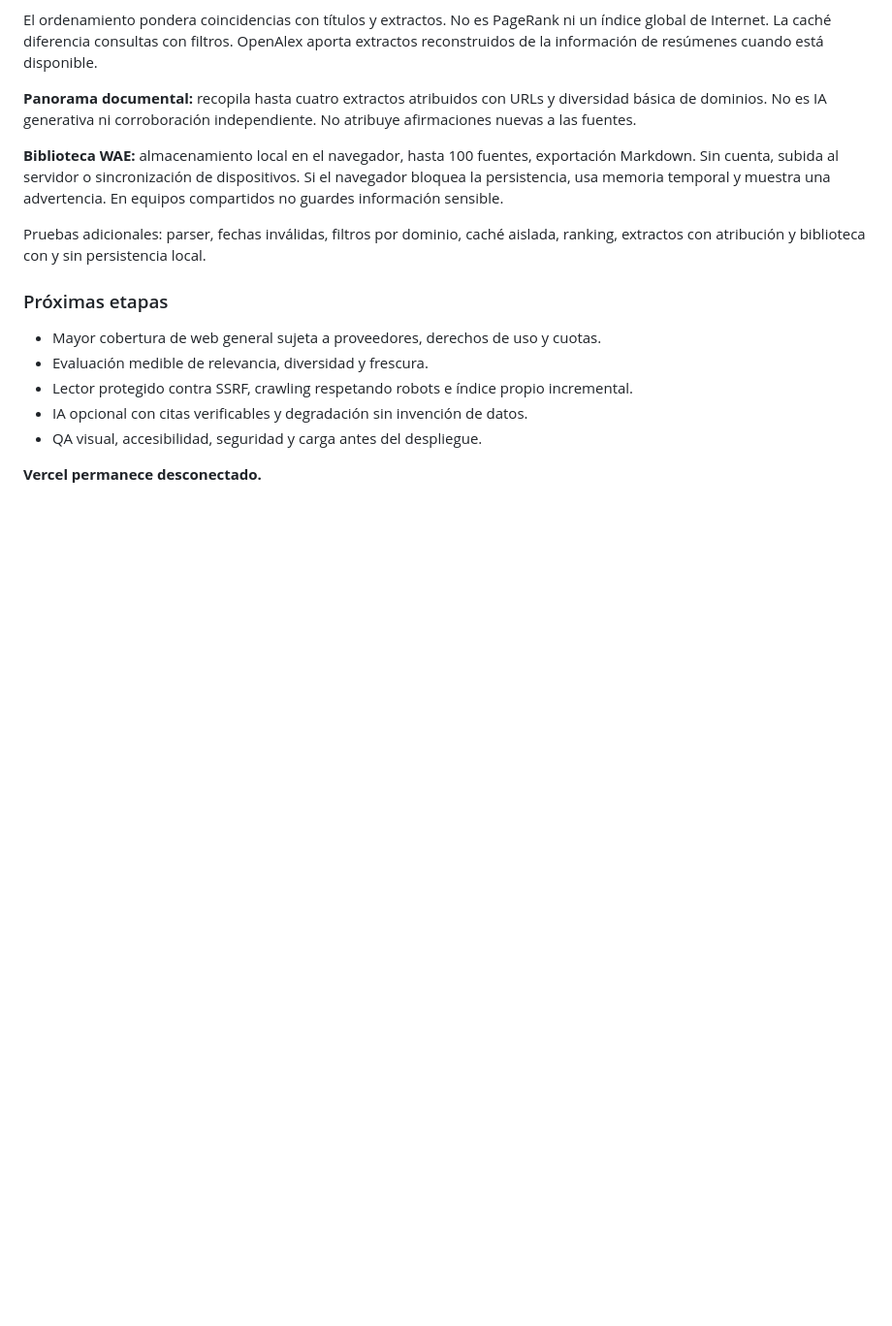
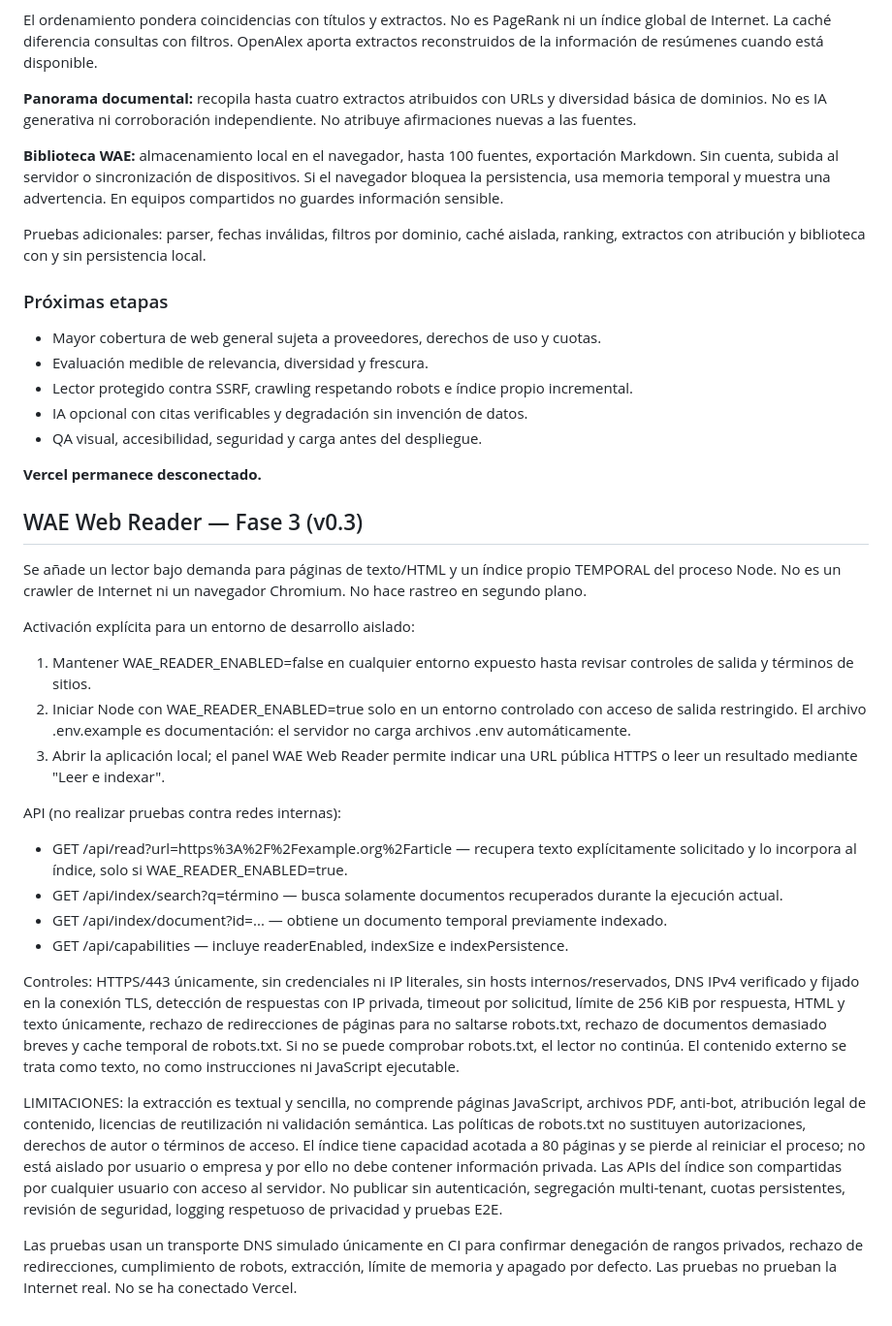
Before and after one commit to aleexwae4-lab/Waeweb, a Markdown page: README.md, the part around the change. Shown at 97% size. Rendered like a GitHub page; blank space fills up the shorter version.

Commit message:
docs: specify opt-in reader limits, shared memory index and no-Vercel requirement

```diff
--- a/README.md
+++ b/README.md
@@ -80,3 +80,26 @@ Pruebas adicionales: parser, fechas inválidas, filtros por dominio, caché aisl
 - QA visual, accesibilidad, seguridad y carga antes del despliegue.
 
 **Vercel permanece desconectado.**
+
+## WAE Web Reader — Fase 3 (v0.3)
+
+Se añade un lector bajo demanda para páginas de texto/HTML y un índice propio TEMPORAL del proceso Node. No es un crawler de Internet ni un navegador Chromium. No hace rastreo en segundo plano.
+
+Activación explícita para un entorno de desarrollo aislado:
+
+1. Mantener WAE_READER_ENABLED=false en cualquier entorno expuesto hasta revisar controles de salida y términos de sitios.
+2. Iniciar Node con WAE_READER_ENABLED=true solo en un entorno controlado con acceso de salida restringido. El archivo .env.example es documentación: el servidor no carga archivos .env automáticamente.
+3. Abrir la aplicación local; el panel WAE Web Reader permite indicar una URL pública HTTPS o leer un resultado mediante "Leer e indexar".
+
+API (no realizar pruebas contra redes internas):
+
+- GET /api/read?url=https%3A%2F%2Fexample.org%2Farticle — recupera texto explícitamente solicitado y lo incorpora al índice, solo si WAE_READER_ENABLED=true.
+- GET /api/index/search?q=término — busca solamente documentos recuperados durante la ejecución actual.
+- GET /api/index/document?id=... — obtiene un documento temporal previamente indexado.
+- GET /api/capabilities — incluye readerEnabled, indexSize e indexPersistence.
+
+Controles: HTTPS/443 únicamente, sin credenciales ni IP literales, sin hosts internos/reservados, DNS IPv4 verificado y fijado en la conexión TLS, detección de respuestas con IP privada, timeout por solicitud, límite de 256 KiB por respuesta, HTML y texto únicamente, rechazo de redirecciones de páginas para no saltarse robots.txt, rechazo de documentos demasiado breves y cache temporal de robots.txt. Si no se puede comprobar robots.txt, el lector no continúa. El contenido externo se trata como texto, no como instrucciones ni JavaScript ejecutable.
+
+LIMITACIONES: la extracción es textual y sencilla, no comprende páginas JavaScript, archivos PDF, anti-bot, atribución legal de contenido, licencias de reutilización ni validación semántica. Las políticas de robots.txt no sustituyen autorizaciones, derechos de autor o términos de acceso. El índice tiene capacidad acotada a 80 páginas y se pierde al reiniciar el proceso; no está aislado por usuario o empresa y por ello no debe contener información privada. Las APIs del índice son compartidas por cualquier usuario con acceso al servidor. No publicar sin autenticación, segregación multi-tenant, cuotas persistentes, revisión de seguridad, logging respetuoso de privacidad y pruebas E2E.
+
+Las pruebas usan un transporte DNS simulado únicamente en CI para confirmar denegación de rangos privados, rechazo de redirecciones, cumplimiento de robots, extracción, límite de memoria y apagado por defecto. Las pruebas no prueban la Internet real. No se ha conectado Vercel.
```
